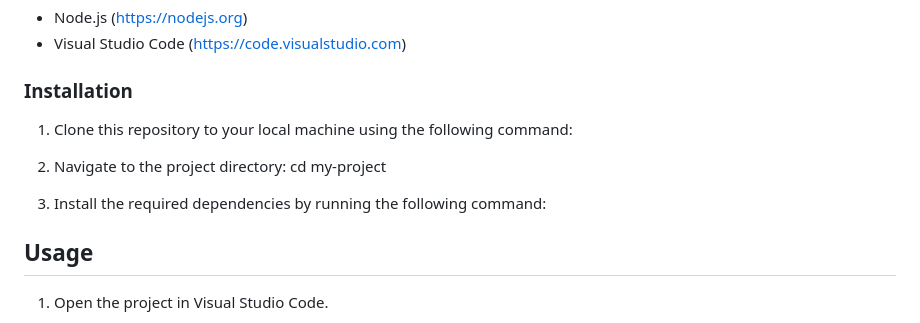
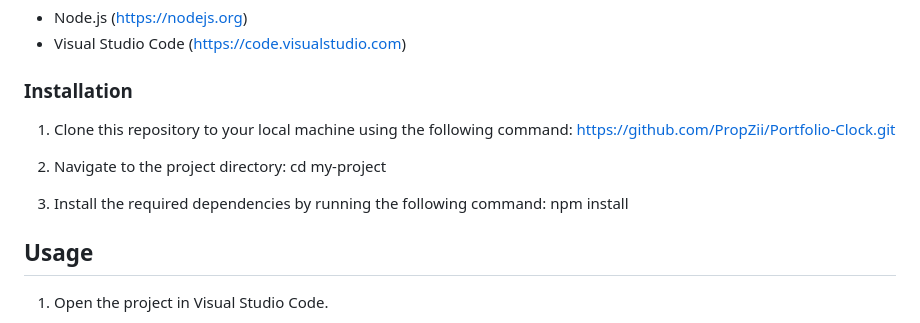
Before and after one commit to AlexandreEadDev/Clock-App, a Markdown page: README.md, the part around the change. Drawn GitHub-style.

```diff
--- a/README.md
+++ b/README.md
@@ -55,11 +55,11 @@ Make sure you have the following software installed on your system:
 
 ### Installation
 
-1. Clone this repository to your local machine using the following command:
+1. Clone this repository to your local machine using the following command: https://github.com/PropZii/Portfolio-Clock.git
 
 2. Navigate to the project directory: cd my-project
 
-3. Install the required dependencies by running the following command:
+3. Install the required dependencies by running the following command: npm install
 
 ## Usage
 
```
